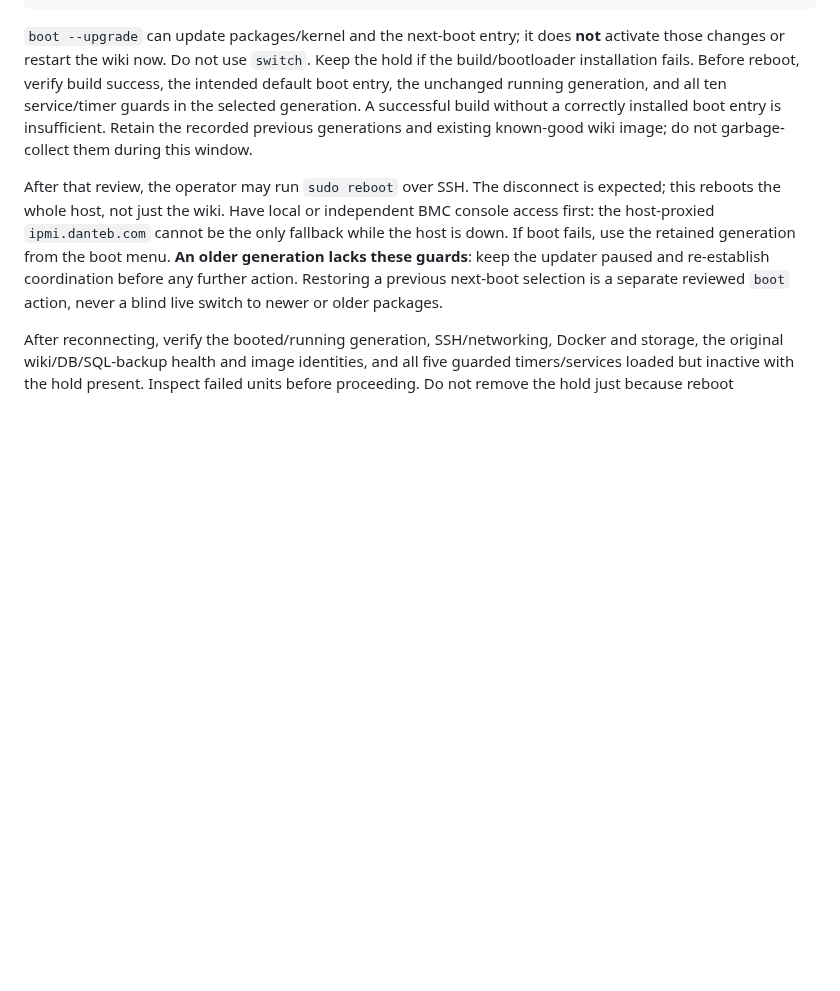
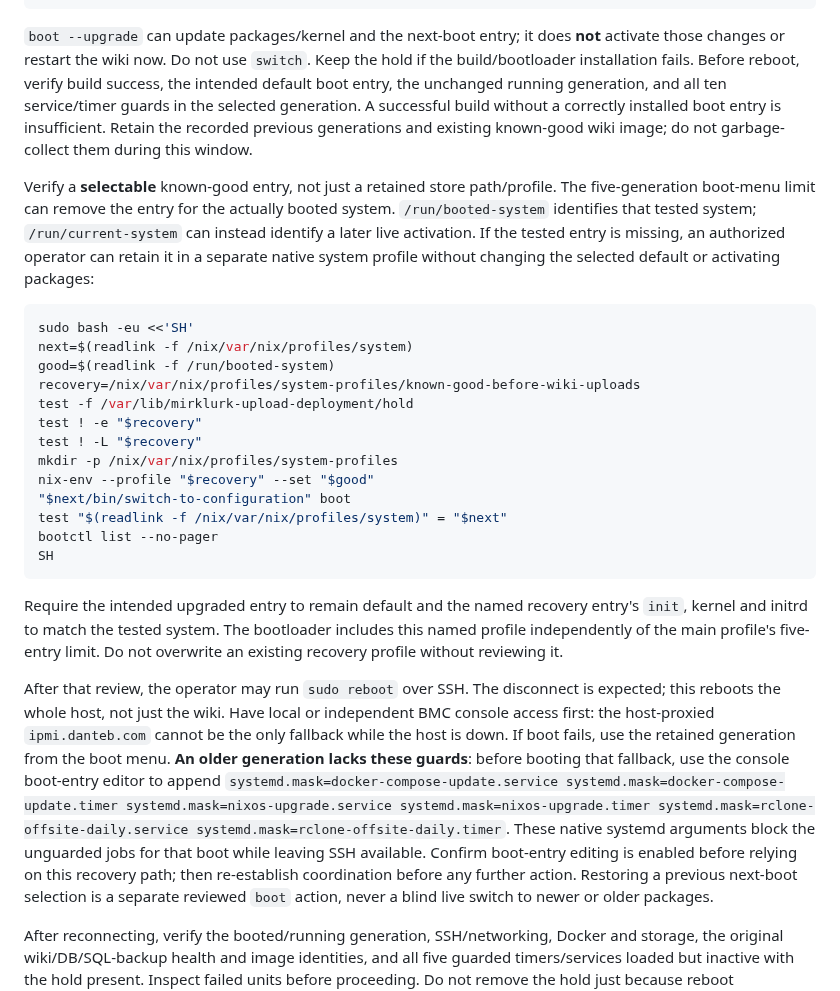
Before and after one commit to dantebarbieri/homeserver, a Markdown page: docker/docs/MIRKLURK-UPLOADS.md, the part around the change. Drawn GitHub-style; blank space fills up the shorter version.

Commit message:
Document selectable known-good reboot recovery
Retain the actually booted system through a native named profile without changing the upgraded default, and document fallback-only masking for older unguarded services.

Co-authored-by: Copilot App <223556219+Copilot@users.noreply.github.com>

````diff
--- a/docker/docs/MIRKLURK-UPLOADS.md
+++ b/docker/docs/MIRKLURK-UPLOADS.md
@@ -217,12 +217,44 @@ without a correctly installed boot entry is insufficient. Retain the recorded
 previous generations and existing known-good wiki image; do not garbage-collect
 them during this window.
 
+Verify a **selectable** known-good entry, not just a retained store path/profile.
+The five-generation boot-menu limit can remove the entry for the actually
+booted system. `/run/booted-system` identifies that tested system;
+`/run/current-system` can instead identify a later live activation. If the tested
+entry is missing, an authorized operator can retain it in a separate native
+system profile without changing the selected default or activating packages:
+
+```bash
+sudo bash -eu <<'SH'
+next=$(readlink -f /nix/var/nix/profiles/system)
+good=$(readlink -f /run/booted-system)
+recovery=/nix/var/nix/profiles/system-profiles/known-good-before-wiki-uploads
+test -f /var/lib/mirklurk-upload-deployment/hold
+test ! -e "$recovery"
+test ! -L "$recovery"
+mkdir -p /nix/var/nix/profiles/system-profiles
+nix-env --profile "$recovery" --set "$good"
+"$next/bin/switch-to-configuration" boot
+test "$(readlink -f /nix/var/nix/profiles/system)" = "$next"
+bootctl list --no-pager
+SH
+```
+
+Require the intended upgraded entry to remain default and the named recovery
+entry's `init`, kernel and initrd to match the tested system. The bootloader
+includes this named profile independently of the main profile's five-entry
+limit. Do not overwrite an existing recovery profile without reviewing it.
+
 After that review, the operator may run `sudo reboot` over SSH. The disconnect
 is expected; this reboots the whole host, not just the wiki. Have local or
 independent BMC console access first: the host-proxied `ipmi.danteb.com` cannot
 be the only fallback while the host is down. If boot fails, use the retained
 generation from the boot menu. **An older generation lacks these guards**:
-keep the updater paused and re-establish coordination before any further action.
+before booting that fallback, use the console boot-entry editor to append
+`systemd.mask=docker-compose-update.service systemd.mask=docker-compose-update.timer systemd.mask=nixos-upgrade.service systemd.mask=nixos-upgrade.timer systemd.mask=rclone-offsite-daily.service systemd.mask=rclone-offsite-daily.timer`.
+These native systemd arguments block the unguarded jobs for that boot while
+leaving SSH available. Confirm boot-entry editing is enabled before relying
+on this recovery path; then re-establish coordination before any further action.
 Restoring a previous next-boot selection is a separate reviewed `boot` action,
 never a blind live switch to newer or older packages.
 
````
